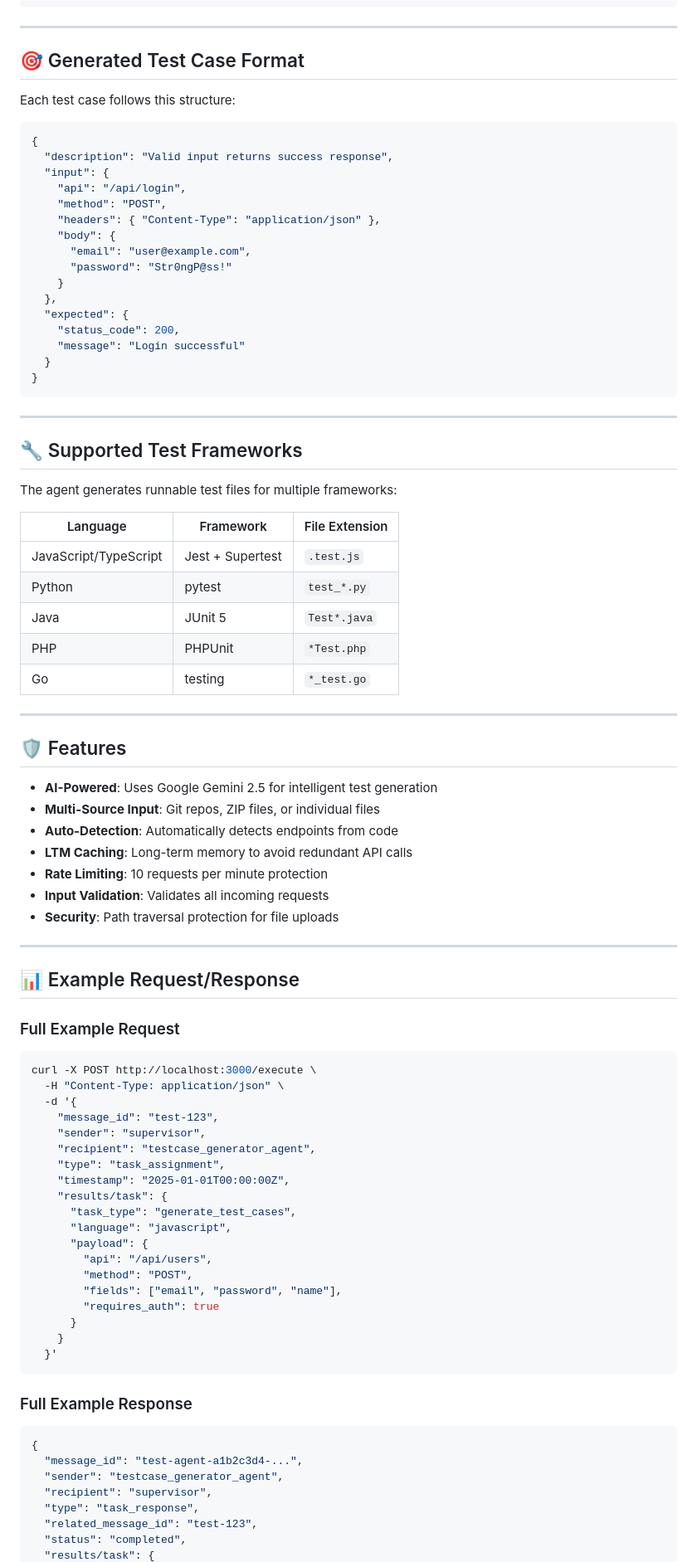
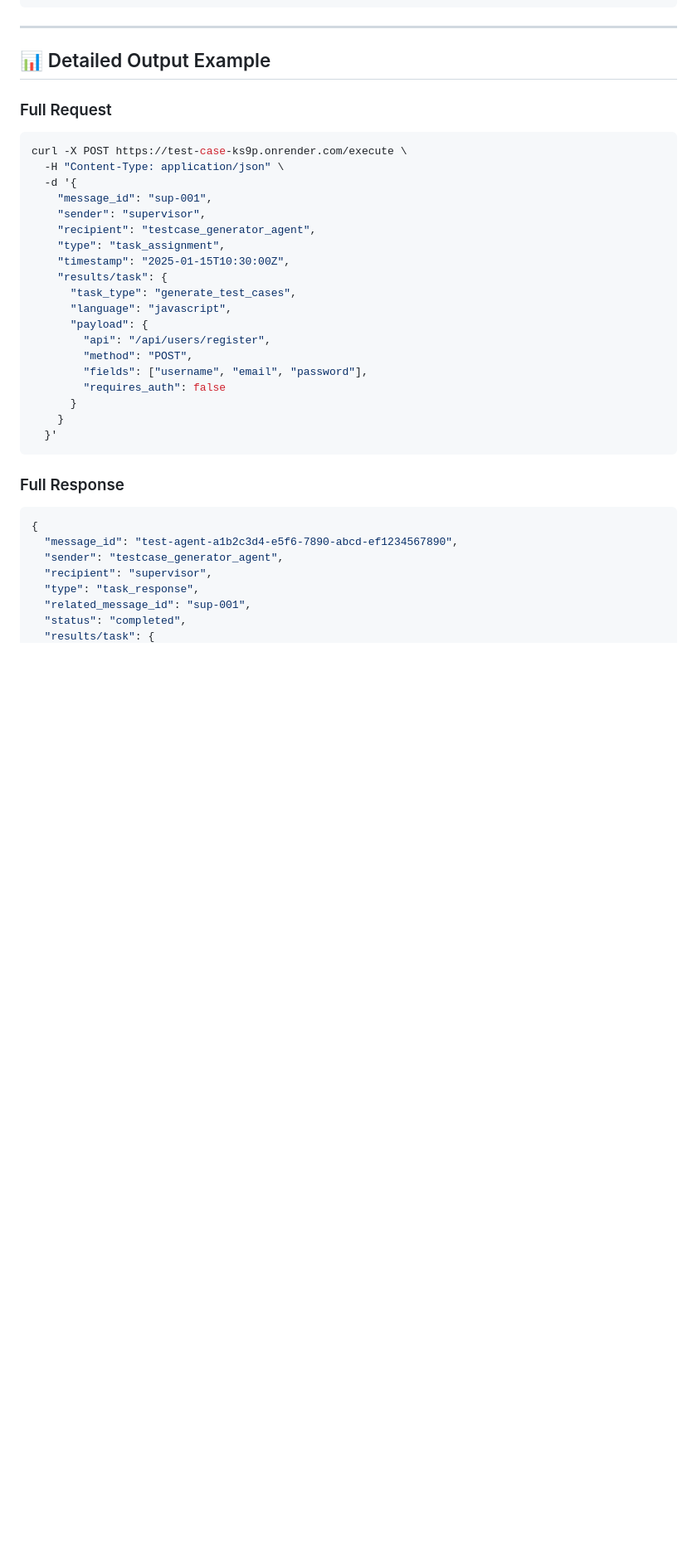
Before and after one commit to muhammadali015/Test-Case, a Markdown page: README.md, the part around the change printed below. Shown: that part at 83% size. Rendered like a GitHub page; blank space fills up the shorter version.

````diff
--- a/README.md
+++ b/README.md
@@ -184,89 +125,38 @@ The agent accepts code from three sources:
 
 ---
 
-## 🎯 Generated Test Case Format
+## 📊 Detailed Output Example
 
-Each test case follows this structure:
-
-```json
-{
-  "description": "Valid input returns success response",
-  "input": {
-    "api": "/api/login",
-    "method": "POST",
-    "headers": { "Content-Type": "application/json" },
-    "body": {
-      "email": "user@example.com",
-      "password": "Str0ngP@ss!"
-    }
-  },
-  "expected": {
-    "status_code": 200,
-    "message": "Login successful"
-  }
-}
-```
-
----
-
-## 🔧 Supported Test Frameworks
-
-The agent generates runnable test files for multiple frameworks:
-
-| Language | Framework | File Extension |
-|----------|-----------|----------------|
-| JavaScript/TypeScript | Jest + Supertest | `.test.js` |
-| Python | pytest | `test_*.py` |
-| Java | JUnit 5 | `Test*.java` |
-| PHP | PHPUnit | `*Test.php` |
-| Go | testing | `*_test.go` |
-
----
-
-## 🛡️ Features
-
-- **AI-Powered**: Uses Google Gemini 2.5 for intelligent test generation
-- **Multi-Source Input**: Git repos, ZIP files, or individual files
-- **Auto-Detection**: Automatically detects endpoints from code
-- **LTM Caching**: Long-term memory to avoid redundant API calls
-- **Rate Limiting**: 10 requests per minute protection
-- **Input Validation**: Validates all incoming requests
-- **Security**: Path traversal protection for file uploads
-
----
-
-## 📊 Example Request/Response
-
-### Full Example Request
+### Full Request
 ```bash
-curl -X POST http://localhost:3000/execute \
+curl -X POST https://test-case-ks9p.onrender.com/execute \
   -H "Content-Type: application/json" \
   -d '{
-    "message_id": "test-123",
+    "message_id": "sup-001",
     "sender": "supervisor",
     "recipient": "testcase_generator_agent",
     "type": "task_assignment",
-    "timestamp": "2025-01-01T00:00:00Z",
+    "timestamp": "2025-01-15T10:30:00Z",
     "results/task": {
       "task_type": "generate_test_cases",
       "language": "javascript",
       "payload": {
-        "api": "/api/users",
+        "api": "/api/users/register",
         "method": "POST",
-        "fields": ["email", "password", "name"],
-        "requires_auth": true
+        "fields": ["username", "email", "password"],
+        "requires_auth": false
       }
     }
   }'
 ```
 
-### Full Example Response
+### Full Response
 ```json
 {
-  "message_id": "test-agent-a1b2c3d4-...",
+  "message_id": "test-agent-a1b2c3d4-e5f6-7890-abcd-ef1234567890",
   "sender": "testcase_generator_agent",
   "recipient": "supervisor",
   "type": "task_response",
-  "related_message_id": "test-123",
+  "related_message_id": "sup-001",
   "status": "completed",
   "results/task": {
````
Also changed, not shown: other parts of README.md (+258 -173 lines).
